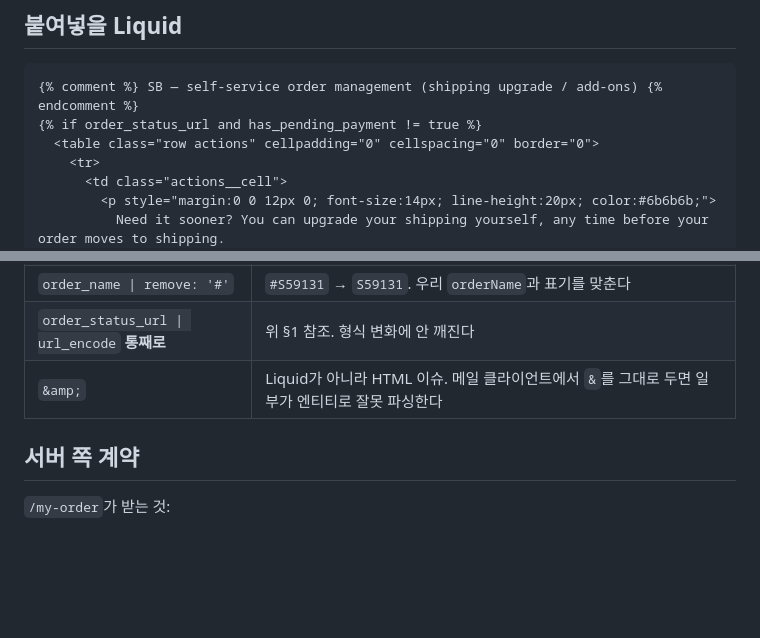
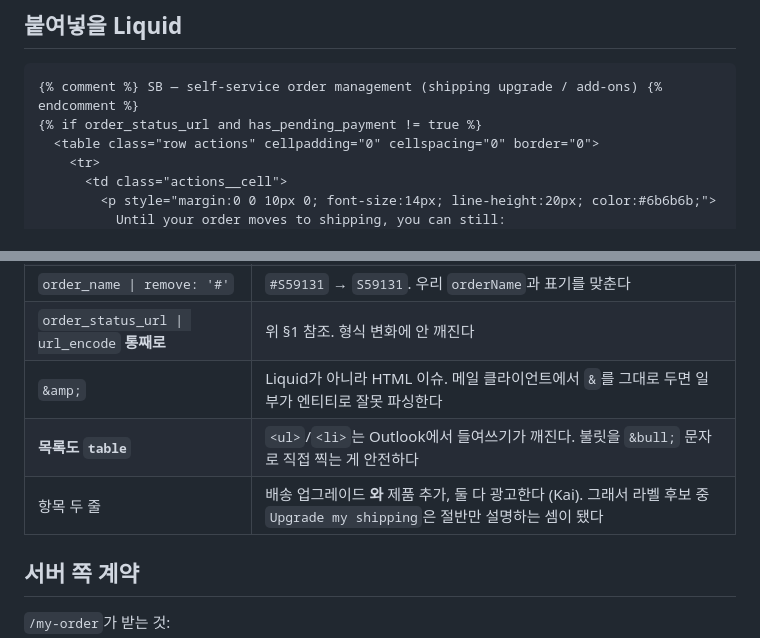
Before and after one commit to ralphboba/StickersBanners-AWS-Infra, a Markdown page: docs/shopify-email-button.md, 2 parts joined by grey strips. GitHub-like rendering; blank space fills up the shorter version.

```diff
--- a/docs/shopify-email-button.md
+++ b/docs/shopify-email-button.md
@@ -78,6 +78,6 @@ hex"는 빼도 된다. 우리 버튼도 `{{ shop.email_accent_color }}`를 쓰
   <table class="row actions" cellpadding="0" cellspacing="0" border="0">
     <tr>
       <td class="actions__cell">
-        <p style="margin:0 0 12px 0; font-size:14px; line-height:20px; color:#6b6b6b;">
-          Need it sooner? You can upgrade your shipping yourself, any time before your order moves to shipping.
+        <p style="margin:0 0 10px 0; font-size:14px; line-height:20px; color:#6b6b6b;">
+          Until your order moves to shipping, you can still:
         </p>
@@ -107,6 +113,8 @@ hex"는 빼도 된다. 우리 버튼도 `{{ shop.email_accent_color }}`를 쓰
 | `order_name \| remove: '#'` | `#S59131` → `S59131`. 우리 `orderName`과 표기를 맞춘다 |
 | `order_status_url \| url_encode` **통째로** | 위 §1 참조. 형식 변화에 안 깨진다 |
 | `&amp;` | Liquid가 아니라 HTML 이슈. 메일 클라이언트에서 `&`를 그대로 두면 일부가 엔티티로 잘못 파싱한다 |
+| **목록도 `table`** | `<ul>`/`<li>`는 Outlook에서 들여쓰기가 깨진다. 불릿을 `&bull;` 문자로 직접 찍는 게 안전하다 |
+| 항목 두 줄 | 배송 업그레이드 **와** 제품 추가, 둘 다 광고한다 (Kai). 그래서 라벨 후보 중 `Upgrade my shipping`은 절반만 설명하는 셈이 됐다 |
 
 ## 서버 쪽 계약
 
```
Also changed, not shown: other parts of docs/shopify-email-button.md (+6 -0 lines).
